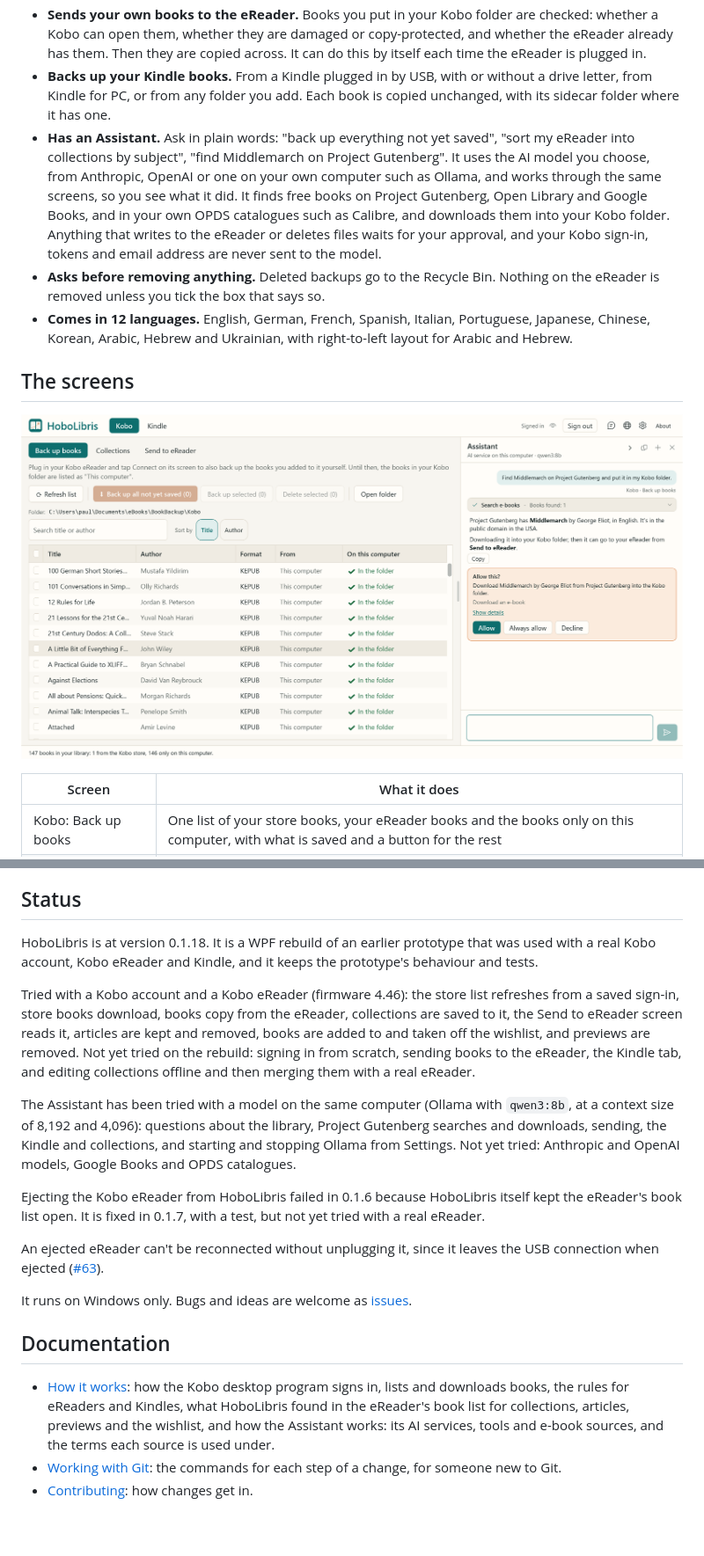
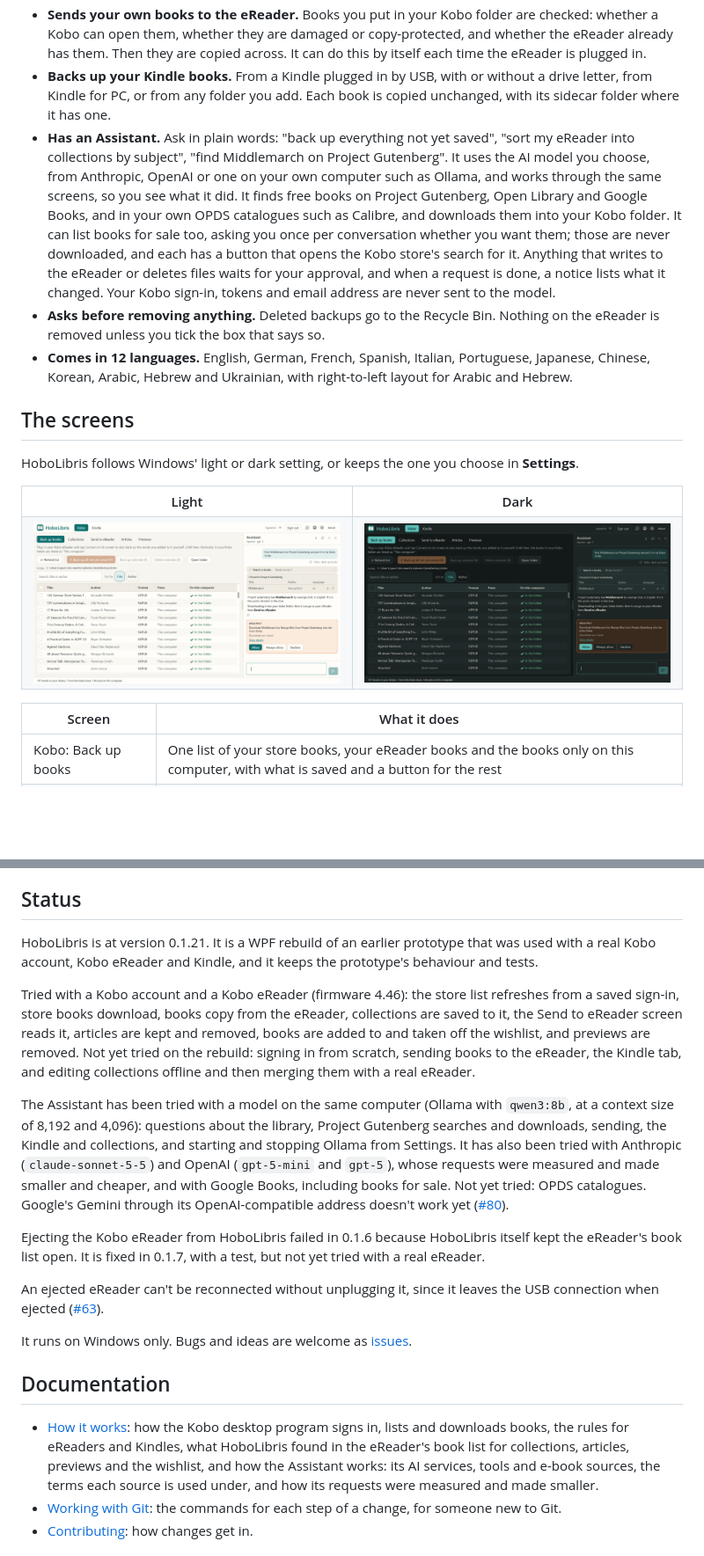
Before and after one commit to paulfilkin/HoboLibris, a Markdown page: README.md, 2 parts joined by grey strips. Shown at 88% size. Rendered like a GitHub page; pictures changed too: Docs/images/kobo-screen-dark.png (added), Docs/images/kobo-screen-light.png (added), Docs/images/kobo-screen.png (deleted); blank space fills up the shorter version.

Commit message:
Bring the README up to date with 0.1.21, light and dark (#95) (#96)
Co-authored-by: Claude Opus 5.5 <noreply@anthropic.com>

```diff
--- a/README.md
+++ b/README.md
@@ -38,15 +38,24 @@ HoboLibris puts all of that in one window that stays sharp on high-resolution sc
 - **Lists your store previews and wishlist.**  The free samples on the eReader, with a link to each in the Kobo store, and the wishlist in your Kobo account.  Add previews to the wishlist, or take books off it, through the eReader: the change reaches your account the next time it syncs.  Remove previews you saved or opened from a search; the screen marks those that come back after a sync.
 - **Sends your own books to the eReader.**  Books you put in your Kobo folder are checked: whether a Kobo can open them, whether they are damaged or copy-protected, and whether the eReader already has them.  Then they are copied across.  It can do this by itself each time the eReader is plugged in.
 - **Backs up your Kindle books.**  From a Kindle plugged in by USB, with or without a drive letter, from Kindle for PC, or from any folder you add.  Each book is copied unchanged, with its sidecar folder where it has one.
-- **Has an Assistant.**  Ask in plain words: "back up everything not yet saved", "sort my eReader into collections by subject", "find Middlemarch on Project Gutenberg".  It uses the AI model you choose, from Anthropic, OpenAI or one on your own computer such as Ollama, and works through the same screens, so you see what it did.  It finds free books on Project Gutenberg, Open Library and Google Books, and in your own OPDS catalogues such as Calibre, and downloads them into your Kobo folder.  Anything that writes to the eReader or deletes files waits for your approval, and your Kobo sign-in, tokens and email address are never sent to the model.
+- **Has an Assistant.**  Ask in plain words: "back up everything not yet saved", "sort my eReader into collections by subject", "find Middlemarch on Project Gutenberg".  It uses the AI model you choose, from Anthropic, OpenAI or one on your own computer such as Ollama, and works through the same screens, so you see what it did.  It finds free books on Project Gutenberg, Open Library and Google Books, and in your own OPDS catalogues such as Calibre, and downloads them into your Kobo folder.  It can list books for sale too, asking you once per conversation whether you want them; those are never downloaded, and each has a button that opens the Kobo store's search for it.  Anything that writes to the eReader or deletes files waits for your approval, and when a request is done, a notice lists what it changed.  Your Kobo sign-in, tokens and email address are never sent to the model.
 - **Asks before removing anything.**  Deleted backups go to the Recycle Bin.  Nothing on the eReader is removed unless you tick the box that says so.
 - **Comes in 12 languages.**  English, German, French, Spanish, Italian, Portuguese, Japanese, Chinese, Korean, Arabic, Hebrew and Ukrainian, with right-to-left layout for Arabic and Hebrew.
 
 ## The screens
 
-<p align="center">
-  <img src="Docs/images/kobo-screen.png" alt="HoboLibris on the Kobo tab's Back up books screen, with the Assistant pane open on the right. The list shows each book's title, author, format, where it came from and a green In the folder. In the pane, a request to find Middlemarch on Project Gutenberg, the search it ran, its reply, and a card asking to allow downloading the book into the Kobo folder, with Allow, Always allow and Decline">
-</p>
+HoboLibris follows Windows' light or dark setting, or keeps the one you choose in **Settings**.
+
+<table>
+  <tr>
+    <th>Light</th>
+    <th>Dark</th>
+  </tr>
+  <tr>
+    <td><a href="Docs/images/kobo-screen-light.png"><img src="Docs/images/kobo-screen-light.png" alt="HoboLibris in the light theme, on the Kobo tab's Back up books screen, with the Assistant pane open on the right. The list shows each book's title, author, format, where it came from and a green In the folder. In the pane, a request to find Middlemarch on Project Gutenberg, the search it ran with the book found and buttons to download it or open its page, the reply, and a card asking to allow downloading the book into the Kobo folder, with Allow, Always allow and Decline"></a></td>
+    <td><a href="Docs/images/kobo-screen-dark.png"><img src="Docs/images/kobo-screen-dark.png" alt="The same screen and Assistant exchange in the dark theme: dark grey panels, light text, teal buttons and a brown approval card"></a></td>
+  </tr>
+</table>
 
 | Screen | What it does |
 |---|---|
@@ -130,11 +140,11 @@ The app uses NLog, CommunityToolkit.Mvvm, Microsoft.Web.WebView2 for the Kobo si
 
 ## Status
 
-HoboLibris is at version 0.1.18.  It is a WPF rebuild of an earlier prototype that was used with a real Kobo account, Kobo eReader and Kindle, and it keeps the prototype's behaviour and tests.
+HoboLibris is at version 0.1.21.  It is a WPF rebuild of an earlier prototype that was used with a real Kobo account, Kobo eReader and Kindle, and it keeps the prototype's behaviour and tests.
 
 Tried with a Kobo account and a Kobo eReader (firmware 4.46): the store list refreshes from a saved sign-in, store books download, books copy from the eReader, collections are saved to it, the Send to eReader screen reads it, articles are kept and removed, books are added to and taken off the wishlist, and previews are removed.  Not yet tried on the rebuild: signing in from scratch, sending books to the eReader, the Kindle tab, and editing collections offline and then merging them with a real eReader.
 
-The Assistant has been tried with a model on the same computer (Ollama with `qwen3:8b`, at a context size of 8,192 and 4,096): questions about the library, Project Gutenberg searches and downloads, sending, the Kindle and collections, and starting and stopping Ollama from Settings.  Not yet tried: Anthropic and OpenAI models, Google Books and OPDS catalogues.
+The Assistant has been tried with a model on the same computer (Ollama with `qwen3:8b`, at a context size of 8,192 and 4,096): questions about the library, Project Gutenberg searches and downloads, sending, the Kindle and collections, and starting and stopping Ollama from Settings.  It has also been tried with Anthropic (`claude-sonnet-5-5`) and OpenAI (`gpt-5-mini` and `gpt-5`), whose requests were measured and made smaller and cheaper, and with Google Books, including books for sale.  Not yet tried: OPDS catalogues.  Google's Gemini through its OpenAI-compatible address doesn't work yet ([#80](https://github.com/paulfilkin/HoboLibris/issues/80)).
 
 Ejecting the Kobo eReader from HoboLibris failed in 0.1.6 because HoboLibris itself kept the eReader's book list open.  It is fixed in 0.1.7, with a test, but not yet tried with a real eReader.
 
@@ -144,7 +154,7 @@ It runs on Windows only.  Bugs and ideas are welcome as [issues](https://github.
 
 ## Documentation
 
-- [How it works](Docs/HoboLibris-Mechanics.md): how the Kobo desktop program signs in, lists and downloads books, the rules for eReaders and Kindles, what HoboLibris found in the eReader's book list for collections, articles, previews and the wishlist, and how the Assistant works: its AI services, tools and e-book sources, and the terms each source is used under.
+- [How it works](Docs/HoboLibris-Mechanics.md): how the Kobo desktop program signs in, lists and downloads books, the rules for eReaders and Kindles, what HoboLibris found in the eReader's book list for collections, articles, previews and the wishlist, and how the Assistant works: its AI services, tools and e-book sources, the terms each source is used under, and how its requests were measured and made smaller.
 - [Working with Git](Docs/Working%20with%20Git.md): the commands for each step of a change, for someone new to Git.
 - [Contributing](CONTRIBUTING.md): how changes get in.
 
```
Also changed, not shown: other parts of README.md (+2 -1 lines).
